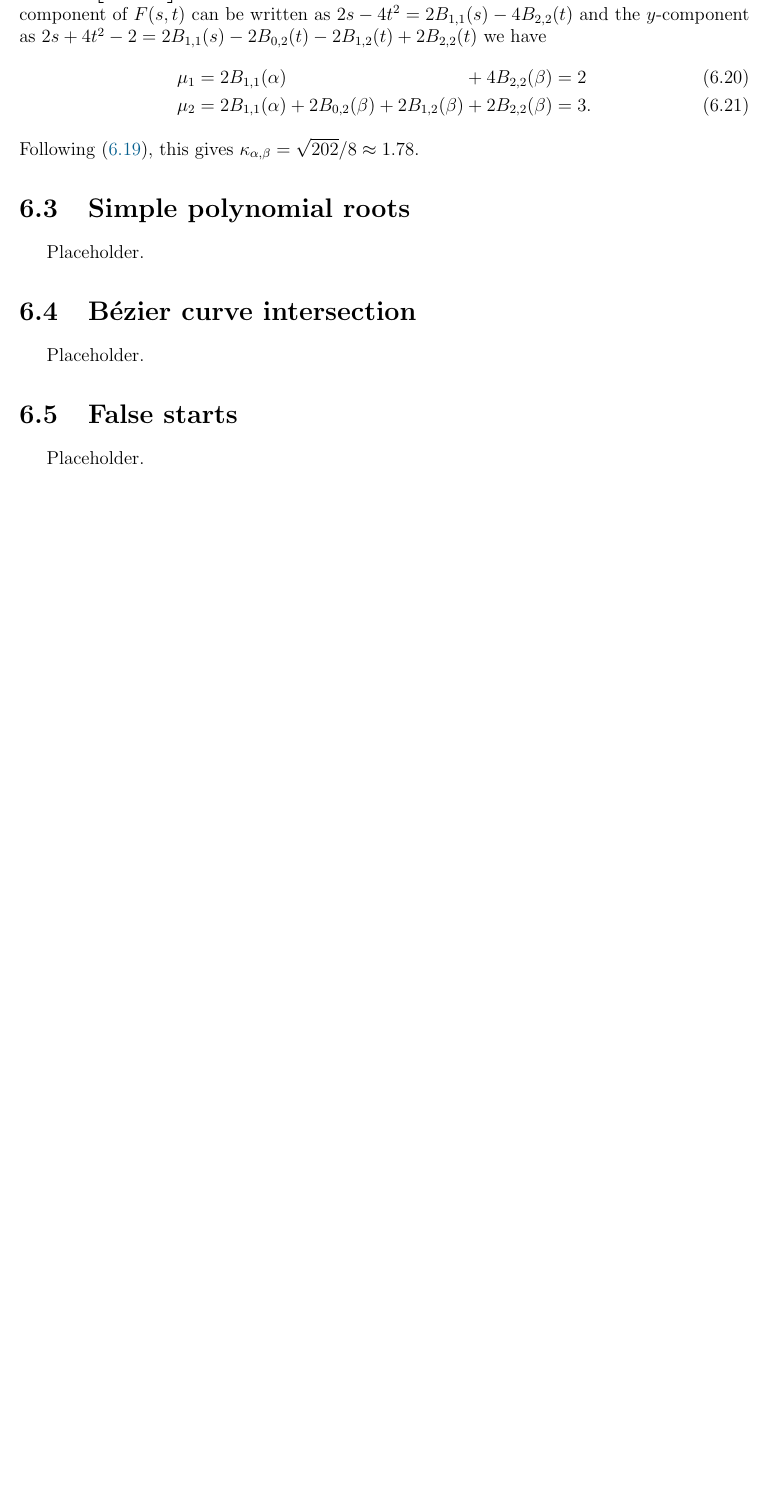
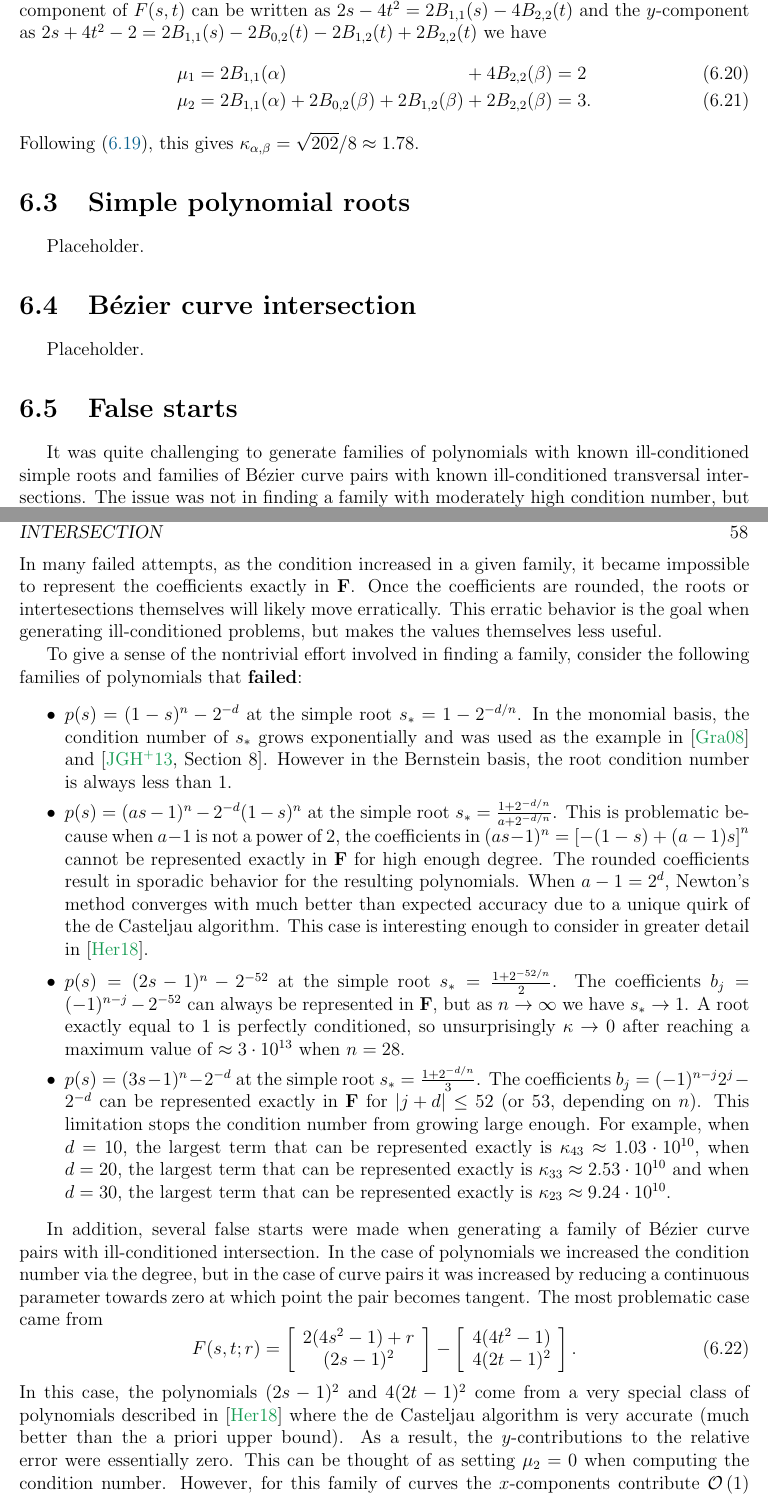
Before and after one commit to dhermes/phd-thesis, a LaTeX thesis (doc/thesis.tex, which reads doc/compensated-newton.tex): part of page 67 of 82 before the commit and two parts of pages 67 and 68 of 84 after it, the two joined at a grey line, cut so that both start at the same text, the shorter picture padded with empty space. Compiled offline with pdfLaTeX.

Commit message:
Completing the "false starts" section in `compensated-newton`.

```diff
--- a/doc/compensated-newton.tex
+++ b/doc/compensated-newton.tex
@@ -350,4 +350,74 @@ Placeholder.
 
 \section{False starts}\label{sec:false-starts}
 
-Placeholder.
+It was quite challenging to generate families of polynomials with known
+ill-conditioned simple roots and families of B\'{e}zier curve pairs with known
+ill-conditioned transversal intersections. The issue was not in finding a
+family with moderately high condition number, but in finding one where the
+condition number would grow past \(1 / \mach\) and even as far as
+\(1 / \mach^2\). In many failed attempts, as the condition increased
+in a given family, it became impossible to represent the
+coefficients exactly in \(\floats\). Once the coefficients are rounded,
+the roots or intertesections themselves will likely move erratically.
+This erratic behavior is the goal when generating ill-conditioned problems,
+but makes the values themselves less useful.
+
+To give a sense of the nontrivial effort involved in finding a
+family, consider the following families of polynomials that
+\textbf{failed}:
+\begin{itemize}
+  \itemsep 0em
+  \item \(p(s) = (1 - s)^n - 2^{-d}\) at the simple root
+    \(s_{\ast} = 1 - 2^{-d/n}\). In the monomial basis, the
+    condition number of \(s_{\ast}\) grows exponentially and was used
+    as the example in \cite{Graillat2008} and \cite[Section~8]{Jiang2013}.
+    However in the Bernstein basis, the root condition
+    number is always less than \(1\).
+  \item \(p(s) = (as - 1)^n - 2^{-d} (1 - s)^n\) at the simple root
+    \(s_{\ast} = \frac{1 + 2^{-d/n}}{a + 2^{-d/n}}\). This is problematic
+    because when \(a - 1\) is not a power of \(2\), the coefficients
+    in \((as - 1)^n = \left[-(1 - s) + (a - 1)s\right]^n\) cannot be
+    represented exactly in \(\floats\) for high enough degree. The rounded
+    coefficients result in sporadic behavior for the resulting polynomials.
+    When \(a - 1 = 2^d\), Newton's method converges with much better than
+    expected accuracy due to a unique quirk of the de Casteljau algorithm.
+    This case is interesting enough to consider in greater detail
+    in \cite{Hermes2018}.
+  \item \(p(s) = (2s - 1)^n - 2^{-52}\) at the simple root
+    \(s_{\ast} = \frac{1 + 2^{-52/n}}{2}\). The coefficients \(b_j =
+    (-1)^{n - j} - 2^{-52}\) can always be represented in \(\floats\),
+    but as \(n \to \infty\) we have \(s_{\ast} \to 1\).
+    A root exactly equal to \(1\) is perfectly conditioned, so
+    unsurprisingly \(\kappa \to 0\) after reaching a maximum
+    value of \(\approx 3 \cdot 10^{13}\) when \(n = 28\).
+  \item \(p(s) = (3s - 1)^n - 2^{-d}\) at the simple root \(s_{\ast} = \frac{
+    1 + 2^{-d/n}}{3}\). The coefficients \(b_j = (-1)^{n - j} 2^j - 2^{-d}\)
+    can be represented exactly in \(\floats\) for \(\left|j + d\right|
+    \leq 52\) (or \(53\), depending on \(n\)). This limitation stops the
+    condition number from growing large enough. For example, when \(d = 10\),
+    the largest term that can be represented exactly is \(\kappa_{43}
+    \approx 1.03 \cdot 10^{10}\),
+    when \(d = 20\), the largest term that
+    can be represented exactly is \(\kappa_{33} \approx 2.53 \cdot 10^{10}\)
+    and when \(d = 30\), the largest term that
+    can be represented exactly is \(\kappa_{23} \approx 9.24 \cdot 10^{10}\).
+\end{itemize}
+
+In addition, several false starts were made when generating a family of
+B\'{e}zier curve pairs with ill-conditioned intersection. In the
+case of polynomials we increased the condition number via the degree,
+but in the case of curve pairs it was increased by reducing a continuous
+parameter towards zero at which point the pair becomes tangent. The
+most problematic case came from
+\begin{equation}
+F(s, t; r) = \left[ \begin{array}{c} 2(4s^2 - 1) + r \\ (2s - 1)^2
+\end{array}\right] - \left[ \begin{array}{c} 4(4t^2 - 1) \\ 4(2t - 1)^2
+\end{array}\right].
+\end{equation}
+In this case, the polynomials \((2s - 1)^2\) and \(4(2t - 1)^2\) come
+from a very special class of polynomials described in \cite{Hermes2018}
+where the de Casteljau algorithm is very accurate (much better than
+the a priori upper bound). As a result, the \(y\)-contributions to the
+relative error were essentially zero. This can be thought of as setting
+\(\mu_2 = 0\) when computing the condition number. However, for this family
+of curves the \(x\)-components contribute \(\bigO{1}\) to the condition
```
Also changed, not shown: doc/thesis.bib (+12 -0 lines), doc/compensated-newton.tex (3 more changed lines).
